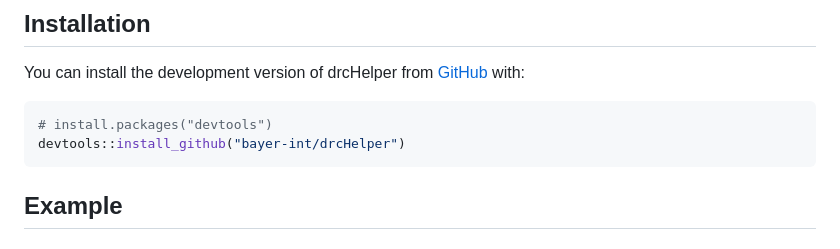
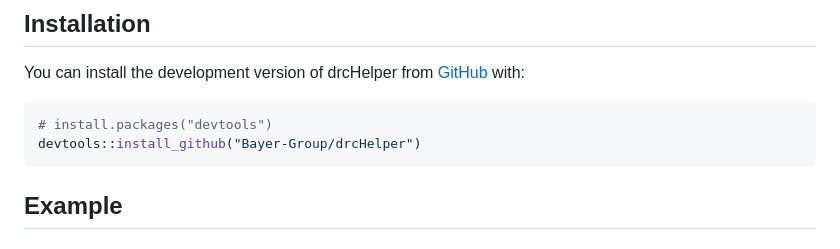
Before and after one commit to Bayer-Group/drcHelper, a Markdown page: README.md, the part around the change. Rendered like a GitHub page.

Commit message:
opensource prep: change to Bayer-Group

````diff
--- a/README.md
+++ b/README.md
@@ -34,7 +34,7 @@ You can install the development version of drcHelper from
 
 ``` r
 # install.packages("devtools")
-devtools::install_github("bayer-int/drcHelper")
+devtools::install_github("Bayer-Group/drcHelper")
 ```
 
 ## Example
````
